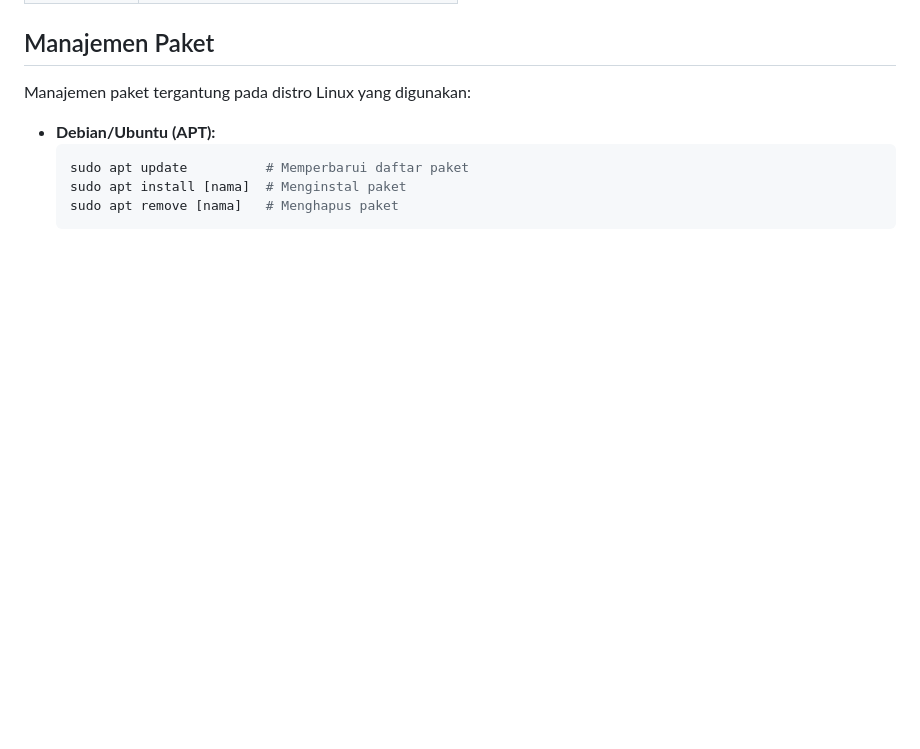
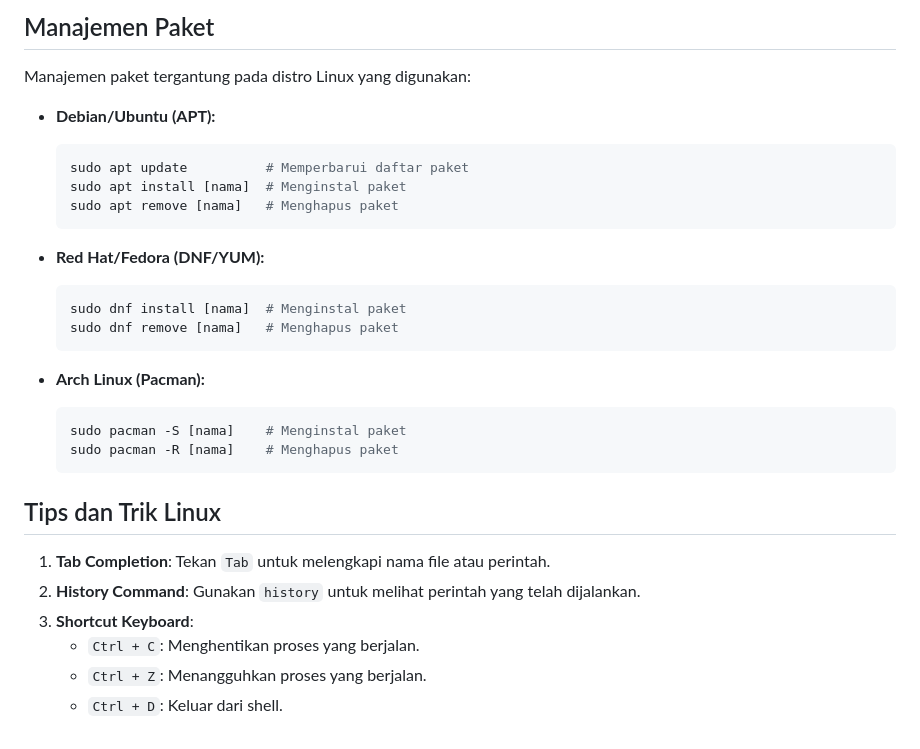
Before and after one commit to arilandrian/ilkom-23-os-kelompok-2, a Markdown page: docs/Linux.md, the part around the change. Rendered like a GitHub page; blank space fills up the shorter version.

````diff
--- a/docs/Linux.md
+++ b/docs/Linux.md
@@ -69,3 +69,23 @@ Manajemen paket tergantung pada distro Linux yang digunakan:
   sudo apt install [nama]  # Menginstal paket
   sudo apt remove [nama]   # Menghapus paket
   ```
+- **Red Hat/Fedora (DNF/YUM):**
+  ```bash
+  sudo dnf install [nama]  # Menginstal paket
+  sudo dnf remove [nama]   # Menghapus paket
+  ```
+
+- **Arch Linux (Pacman):**
+  ```bash
+  sudo pacman -S [nama]    # Menginstal paket
+  sudo pacman -R [nama]    # Menghapus paket
+  ```
+
+## Tips dan Trik Linux
+
+1. **Tab Completion**: Tekan `Tab` untuk melengkapi nama file atau perintah.
+2. **History Command**: Gunakan `history` untuk melihat perintah yang telah dijalankan.
+3. **Shortcut Keyboard**:
+   - `Ctrl + C`: Menghentikan proses yang berjalan.
+   - `Ctrl + Z`: Menangguhkan proses yang berjalan.
+   - `Ctrl + D`: Keluar dari shell.
````
